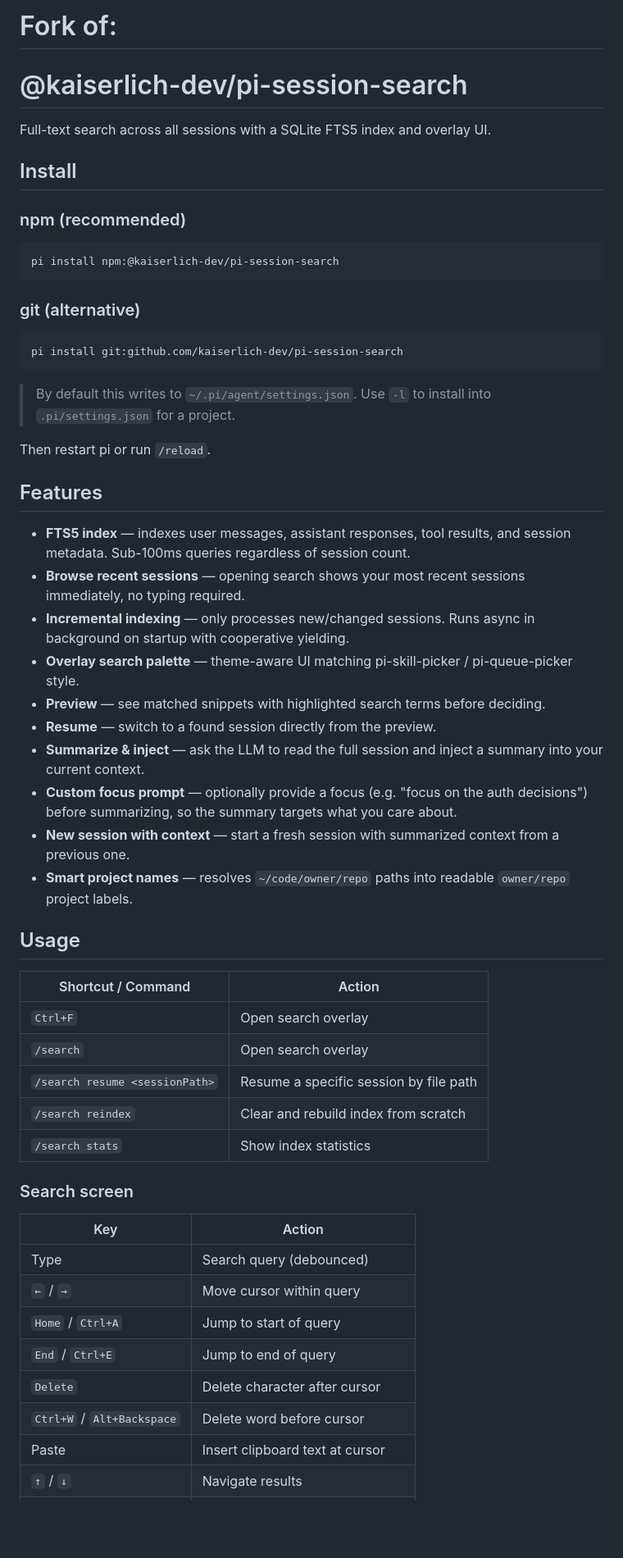
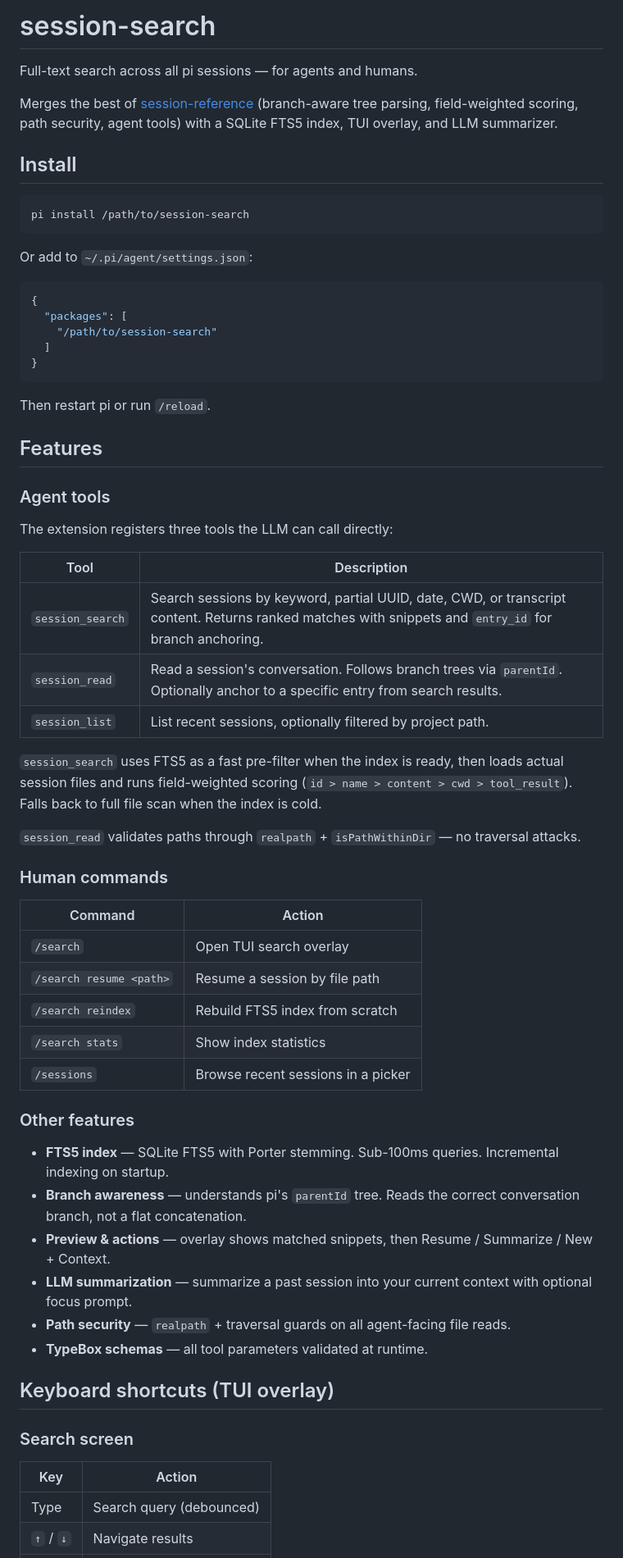
Before and after one commit to bermudi/agent-extensions, a Markdown page: pi/session-search/README.md, the part around one of its changes. Shown at 82% size. Rendered like a GitHub page; blank space fills up the shorter version.

Commit message:
docs: rewrite README for session-search

````diff
--- a/pi/session-search/README.md
+++ b/pi/session-search/README.md
@@ -1,58 +1,67 @@
-# Fork of:
-# @kaiserlich-dev/pi-session-search
+# session-search
 
-Full-text search across all sessions with a SQLite FTS5 index and overlay UI.
+Full-text search across all pi sessions — for agents and humans.
+
+Merges the best of [session-reference](https://github.com/bermudi/agent-extensions) (branch-aware tree parsing, field-weighted scoring, path security, agent tools) with a SQLite FTS5 index, TUI overlay, and LLM summarizer.
 
 ## Install
 
-### npm (recommended)
-
 ```bash
-pi install npm:@kaiserlich-dev/pi-session-search
+pi install /path/to/session-search
 ```
 
-### git (alternative)
+Or add to `~/.pi/agent/settings.json`:
 
-```bash
-pi install git:github.com/kaiserlich-dev/pi-session-search
+```json
+{
+  "packages": [
+    "/path/to/session-search"
+  ]
+}
 ```
-
-> By default this writes to `~/.pi/agent/settings.json`. Use `-l` to install into `.pi/settings.json` for a project.
 
 Then restart pi or run `/reload`.
 
 ## Features
 
-- **FTS5 index** — indexes user messages, assistant responses, tool results, and session metadata. Sub-100ms queries regardless of session count.
-- **Browse recent sessions** — opening search shows your most recent sessions immediately, no typing required.
-- **Incremental indexing** — only processes new/changed sessions. Runs async in background on startup with cooperative yielding.
-- **Overlay search palette** — theme-aware UI matching pi-skill-picker / pi-queue-picker style.
-- **Preview** — see matched snippets with highlighted search terms before deciding.
-- **Resume** — switch to a found session directly from the preview.
-- **Summarize & inject** — ask the LLM to read the full session and inject a summary into your current context.
-- **Custom focus prompt** — optionally provide a focus (e.g. "focus on the auth decisions") before summarizing, so the summary targets what you care about.
-- **New session with context** — start a fresh session with summarized context from a previous one.
-- **Smart project names** — resolves `~/code/owner/repo` paths into readable `owner/repo` project labels.
+### Agent tools
 
-## Usage
+The extension registers three tools the LLM can call directly:
 
-| Shortcut / Command | Action |
+| Tool | Description |
 |---|---|
-| `Ctrl+F` | Open search overlay |
-| `/search` | Open search overlay |
-| `/search resume <sessionPath>` | Resume a specific session by file path |
-| `/search reindex` | Clear and rebuild index from scratch |
+| `session_search` | Search sessions by keyword, partial UUID, date, CWD, or transcript content. Returns ranked matches with snippets and `entry_id` for branch anchoring. |
+| `session_read` | Read a session's conversation. Follows branch trees via `parentId`. Optionally anchor to a specific entry from search results. |
+| `session_list` | List recent sessions, optionally filtered by project path. |
+
+`session_search` uses FTS5 as a fast pre-filter when the index is ready, then loads actual session files and runs field-weighted scoring (`id > name > content > cwd > tool_result`). Falls back to full file scan when the index is cold.
+
+`session_read` validates paths through `realpath` + `isPathWithinDir` — no traversal attacks.
+
+### Human commands
+
+| Command | Action |
+|---|---|
+| `/search` | Open TUI search overlay |
+| `/search resume <path>` | Resume a session by file path |
+| `/search reindex` | Rebuild FTS5 index from scratch |
 | `/search stats` | Show index statistics |
+| `/sessions` | Browse recent sessions in a picker |
+
+### Other features
+
+- **FTS5 index** — SQLite FTS5 with Porter stemming. Sub-100ms queries. Incremental indexing on startup.
+- **Branch awareness** — understands pi's `parentId` tree. Reads the correct conversation branch, not a flat concatenation.
+- **Preview & actions** — overlay shows matched snippets, then Resume / Summarize / New + Context.
+- **LLM summarization** — summarize a past session into your current context with optional focus prompt.
+- **Path security** — `realpath` + traversal guards on all agent-facing file reads.
+- **TypeBox schemas** — all tool parameters validated at runtime.
+
+## Keyboard shortcuts (TUI overlay)
 
 ### Search screen
 
 | Key | Action |
 |---|---|
 | Type | Search query (debounced) |
-| `←` / `→` | Move cursor within query |
-| `Home` / `Ctrl+A` | Jump to start of query |
-| `End` / `Ctrl+E` | Jump to end of query |
-| `Delete` | Delete character after cursor |
-| `Ctrl+W` / `Alt+Backspace` | Delete word before cursor |
-| Paste | Insert clipboard text at cursor |
 | `↑` / `↓` | Navigate results |
````
Also changed, not shown: other parts of pi/session-search/README.md (+24 -17 lines).
